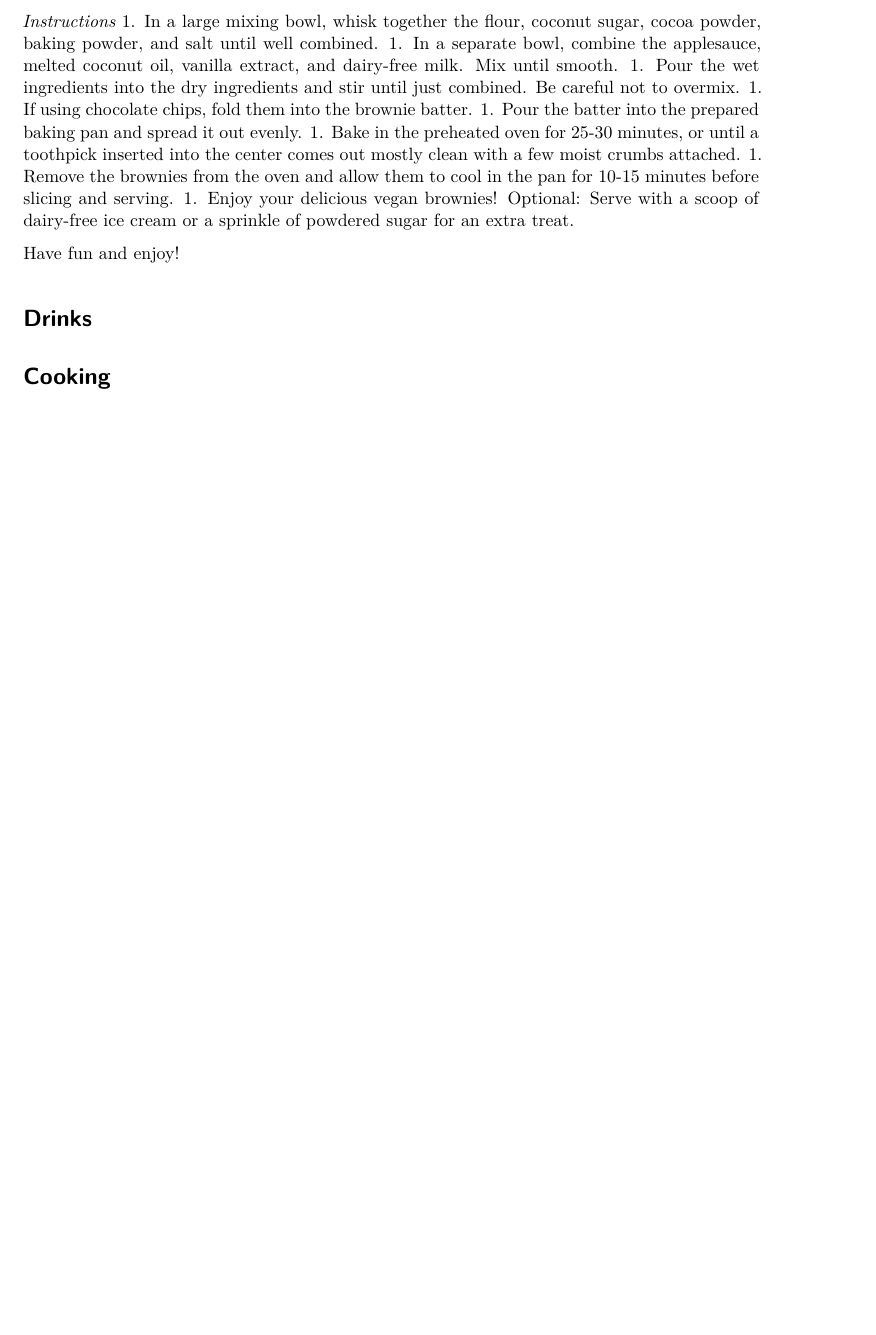
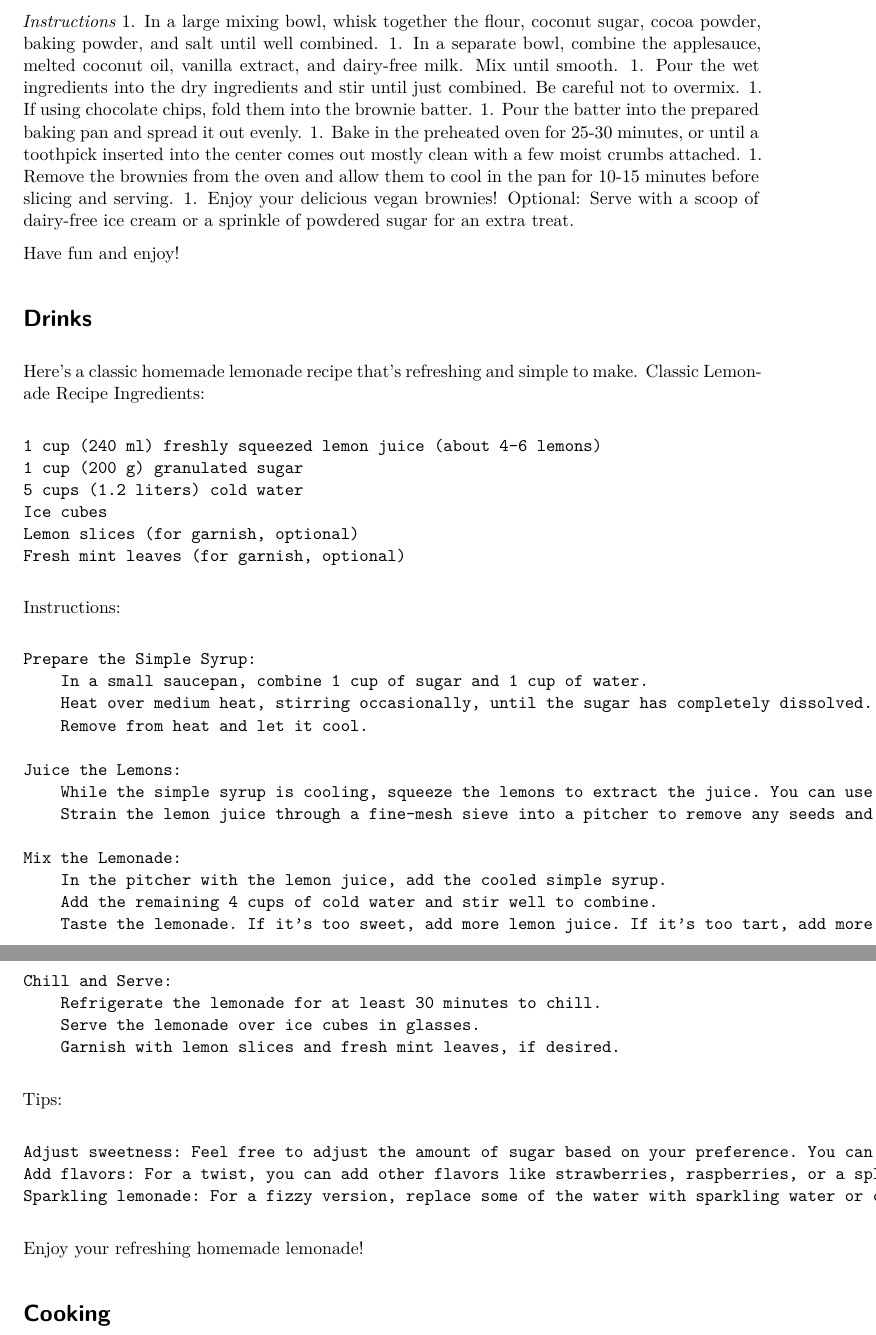
Before and after one commit to martinaengel/recipes, a Quarto document (recipes.qmd): part of page 2 of 2 before the commit and two parts of pages 2 and 3 of 3 after it, the two joined at a grey line, cut so that both start at the same text, the shorter picture padded with empty space. Rendered offline with R 4.5, knitr and Pandoc in place of Quarto, then LaTeX, with nearby package versions.

Commit message:
Add lemonade recipe

```diff
--- a/recipes.qmd
+++ b/recipes.qmd
@@ -60,4 +60,45 @@ Have fun and enjoy!
 
 # Drinks
 
+Here's a classic homemade lemonade recipe that’s refreshing and simple to make.
+Classic Lemonade Recipe
+Ingredients:
+
+    1 cup (240 ml) freshly squeezed lemon juice (about 4-6 lemons)
+    1 cup (200 g) granulated sugar
+    5 cups (1.2 liters) cold water
+    Ice cubes
+    Lemon slices (for garnish, optional)
+    Fresh mint leaves (for garnish, optional)
+
+Instructions:
+
+    Prepare the Simple Syrup:
+        In a small saucepan, combine 1 cup of sugar and 1 cup of water.
+        Heat over medium heat, stirring occasionally, until the sugar has completely dissolved. This will create a simple syrup.
+        Remove from heat and let it cool.
+
+    Juice the Lemons:
+        While the simple syrup is cooling, squeeze the lemons to extract the juice. You can use a manual or electric juicer.
+        Strain the lemon juice through a fine-mesh sieve into a pitcher to remove any seeds and pulp.
+
+    Mix the Lemonade:
+        In the pitcher with the lemon juice, add the cooled simple syrup.
+        Add the remaining 4 cups of cold water and stir well to combine.
+        Taste the lemonade. If it’s too sweet, add more lemon juice. If it’s too tart, add more water or a bit more simple syrup.
+
+    Chill and Serve:
+        Refrigerate the lemonade for at least 30 minutes to chill.
+        Serve the lemonade over ice cubes in glasses.
+        Garnish with lemon slices and fresh mint leaves, if desired.
+
+Tips:
+
+    Adjust sweetness: Feel free to adjust the amount of sugar based on your preference. You can also use honey or agave syrup as a natural sweetener.
+    Add flavors: For a twist, you can add other flavors like strawberries, raspberries, or a splash of cranberry juice.
+    Sparkling lemonade: For a fizzy version, replace some of the water with sparkling water or club soda.
+
+Enjoy your refreshing homemade lemonade!
+
+
 # Cooking
```
